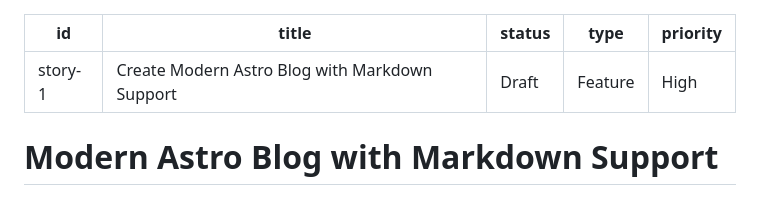
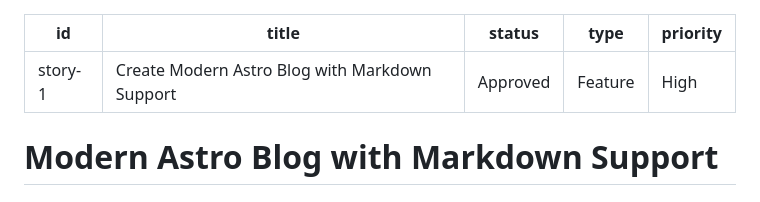
Before and after one commit to usrrname/cursorrules, a Markdown page: .ai/story-1.story.md, the part around the change. Rendered like a GitHub page.

```diff
--- a/.ai/.ai/story-1.story.md
+++ b/.ai/story-1.story.md
@@ -1,7 +1,7 @@
 ---
 id: story-1
 title: Create Modern Astro Blog with Markdown Support
-status: Draft
+status: Approved
 type: Feature
 priority: High
 ---
```
Also changed, not shown: .ai/architecture/astro-blog-architecture.md (added, +214 -0 lines).
